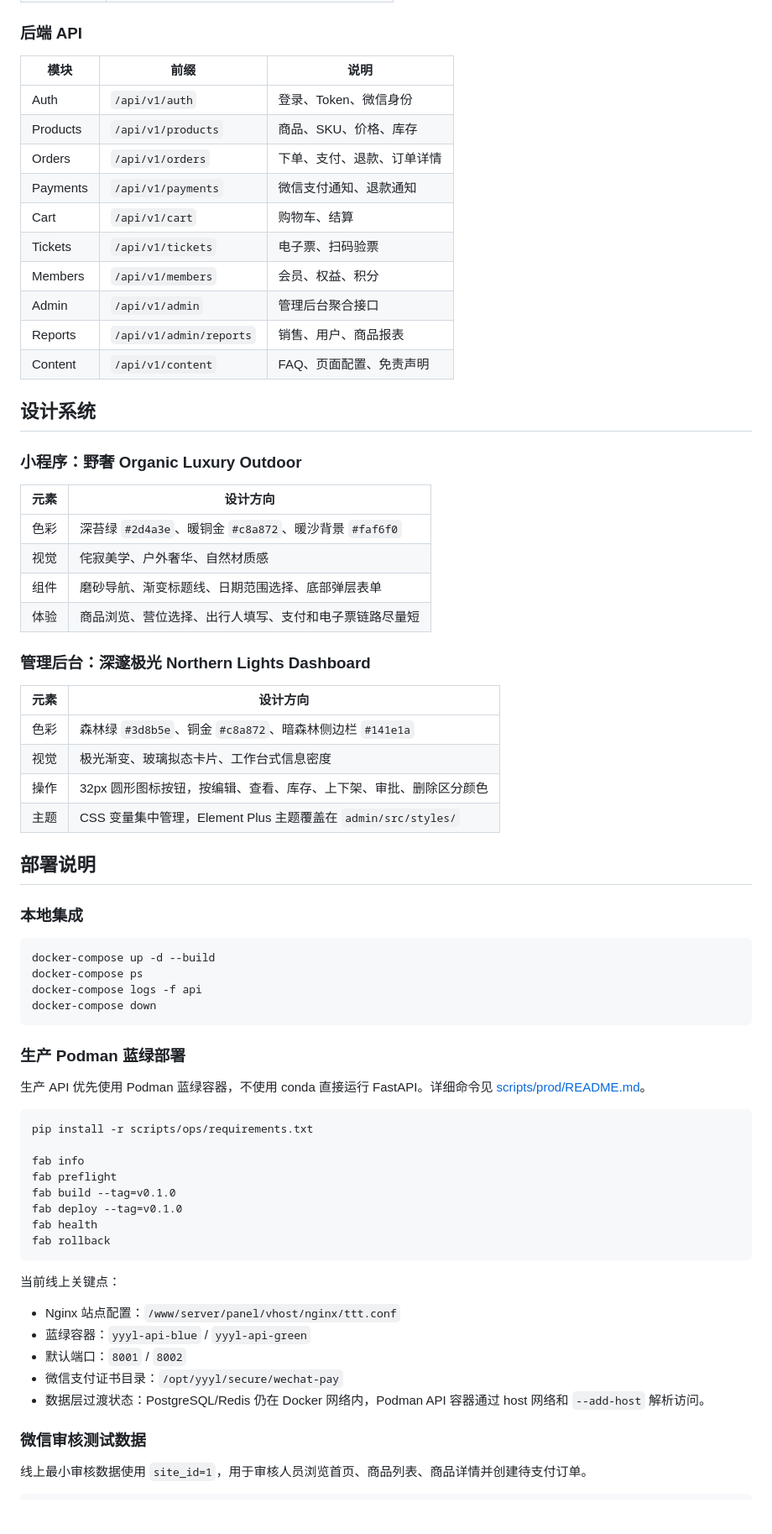
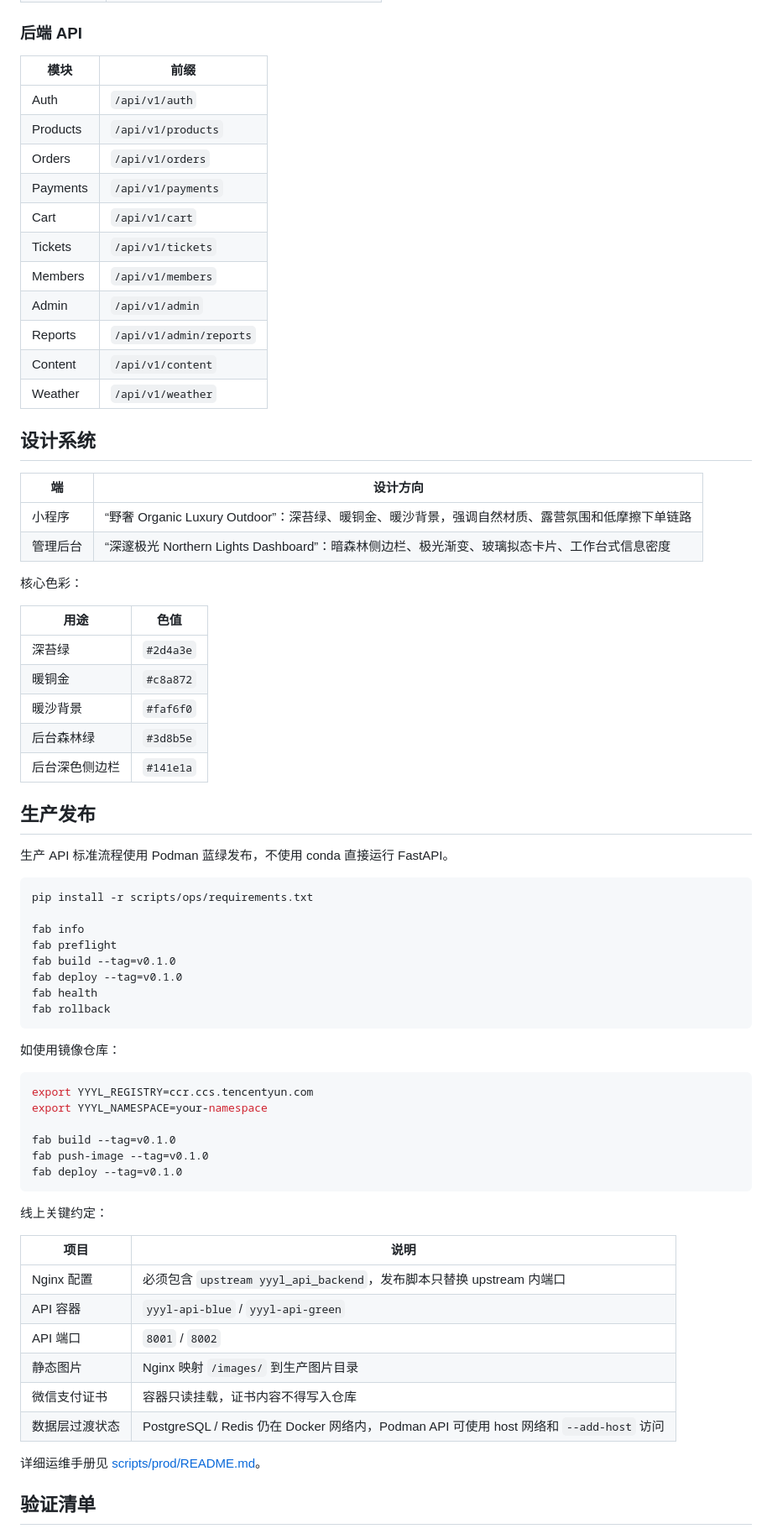
Before and after one commit to seraph0017/yyyl, a Markdown page: README.md, the part around one of its changes. Shown at 84% size. Drawn GitHub-style; blank space fills up the shorter version.

Commit message:
docs: 优化项目 README 展示

````diff
--- a/README.md
+++ b/README.md
@@ -321,53 +318,40 @@ CORS_ORIGINS=["http://localhost:3000","http://localhost:8080"]
 
 ### 后端 API
 
-| 模块 | 前缀 | 说明 |
-|------|------|------|
-| Auth | `/api/v1/auth` | 登录、Token、微信身份 |
-| Products | `/api/v1/products` | 商品、SKU、价格、库存 |
-| Orders | `/api/v1/orders` | 下单、支付、退款、订单详情 |
-| Payments | `/api/v1/payments` | 微信支付通知、退款通知 |
-| Cart | `/api/v1/cart` | 购物车、结算 |
-| Tickets | `/api/v1/tickets` | 电子票、扫码验票 |
-| Members | `/api/v1/members` | 会员、权益、积分 |
-| Admin | `/api/v1/admin` | 管理后台聚合接口 |
-| Reports | `/api/v1/admin/reports` | 销售、用户、商品报表 |
-| Content | `/api/v1/content` | FAQ、页面配置、免责声明 |
+| 模块 | 前缀 |
+|------|------|
+| Auth | `/api/v1/auth` |
+| Products | `/api/v1/products` |
+| Orders | `/api/v1/orders` |
+| Payments | `/api/v1/payments` |
+| Cart | `/api/v1/cart` |
+| Tickets | `/api/v1/tickets` |
+| Members | `/api/v1/members` |
+| Admin | `/api/v1/admin` |
+| Reports | `/api/v1/admin/reports` |
+| Content | `/api/v1/content` |
+| Weather | `/api/v1/weather` |
 
 ## 设计系统
 
-### 小程序：野奢 Organic Luxury Outdoor
+| 端 | 设计方向 |
+|----|----------|
+| 小程序 | “野奢 Organic Luxury Outdoor”：深苔绿、暖铜金、暖沙背景，强调自然材质、露营氛围和低摩擦下单链路 |
+| 管理后台 | “深邃极光 Northern Lights Dashboard”：暗森林侧边栏、极光渐变、玻璃拟态卡片、工作台式信息密度 |
 
-| 元素 | 设计方向 |
-|------|----------|
-| 色彩 | 深苔绿 `#2d4a3e`、暖铜金 `#c8a872`、暖沙背景 `#faf6f0` |
-| 视觉 | 侘寂美学、户外奢华、自然材质感 |
-| 组件 | 磨砂导航、渐变标题线、日期范围选择、底部弹层表单 |
-| 体验 | 商品浏览、营位选择、出行人填写、支付和电子票链路尽量短 |
+核心色彩：
 
-### 管理后台：深邃极光 Northern Lights Dashboard
+| 用途 | 色值 |
+|------|------|
+| 深苔绿 | `#2d4a3e` |
+| 暖铜金 | `#c8a872` |
+| 暖沙背景 | `#faf6f0` |
+| 后台森林绿 | `#3d8b5e` |
+| 后台深色侧边栏 | `#141e1a` |
 
-| 元素 | 设计方向 |
-|------|----------|
-| 色彩 | 森林绿 `#3d8b5e`、铜金 `#c8a872`、暗森林侧边栏 `#141e1a` |
-| 视觉 | 极光渐变、玻璃拟态卡片、工作台式信息密度 |
-| 操作 | 32px 圆形图标按钮，按编辑、查看、库存、上下架、审批、删除区分颜色 |
-| 主题 | CSS 变量集中管理，Element Plus 主题覆盖在 `admin/src/styles/` |
+## 生产发布
 
-## 部署说明
-
-### 本地集成
-
-```bash
-docker-compose up -d --build
-docker-compose ps
-docker-compose logs -f api
-docker-compose down
-```
-
-### 生产 Podman 蓝绿部署
-
-生产 API 优先使用 Podman 蓝绿容器，不使用 conda 直接运行 FastAPI。详细命令见 [scripts/prod/README.md](scripts/prod/README.md)。
+生产 API 标准流程使用 Podman 蓝绿发布，不使用 conda 直接运行 FastAPI。
 
 ```bash
 pip install -r scripts/ops/requirements.txt
@@ -380,14 +364,29 @@ fab health
 fab rollback
 ```
 
-当前线上关键点：
+如使用镜像仓库：
 
-- Nginx 站点配置：`/www/server/panel/vhost/nginx/ttt.conf`
-- 蓝绿容器：`yyyl-api-blue` / `yyyl-api-green`
-- 默认端口：`8001` / `8002`
-- 微信支付证书目录：`/opt/yyyl/secure/wechat-pay`
-- 数据层过渡状态：PostgreSQL/Redis 仍在 Docker 网络内，Podman API 容器通过 host 网络和 `--add-host` 解析访问。
+```bash
+export YYYL_REGISTRY=ccr.ccs.tencentyun.com
+export YYYL_NAMESPACE=your-namespace
 
-### 微信审核测试数据
+fab build --tag=v0.1.0
+fab push-image --tag=v0.1.0
+fab deploy --tag=v0.1.0
+```
 
-线上最小审核数据使用 `site_id=1`，用于审核人员浏览首页、商品列表、商品详情并创建待支付订单。
+线上关键约定：
+
+| 项目 | 说明 |
+|------|------|
+| Nginx 配置 | 必须包含 `upstream yyyl_api_backend`，发布脚本只替换 upstream 内端口 |
+| API 容器 | `yyyl-api-blue` / `yyyl-api-green` |
+| API 端口 | `8001` / `8002` |
+| 静态图片 | Nginx 映射 `/images/` 到生产图片目录 |
+| 微信支付证书 | 容器只读挂载，证书内容不得写入仓库 |
+| 数据层过渡状态 | PostgreSQL / Redis 仍在 Docker 网络内，Podman API 可使用 host 网络和 `--add-host` 访问 |
+
+详细运维手册见 [scripts/prod/README.md](scripts/prod/README.md)。
+
+## 验证清单
+
````
Also changed, not shown: other parts of README.md (+164 -160 lines).
